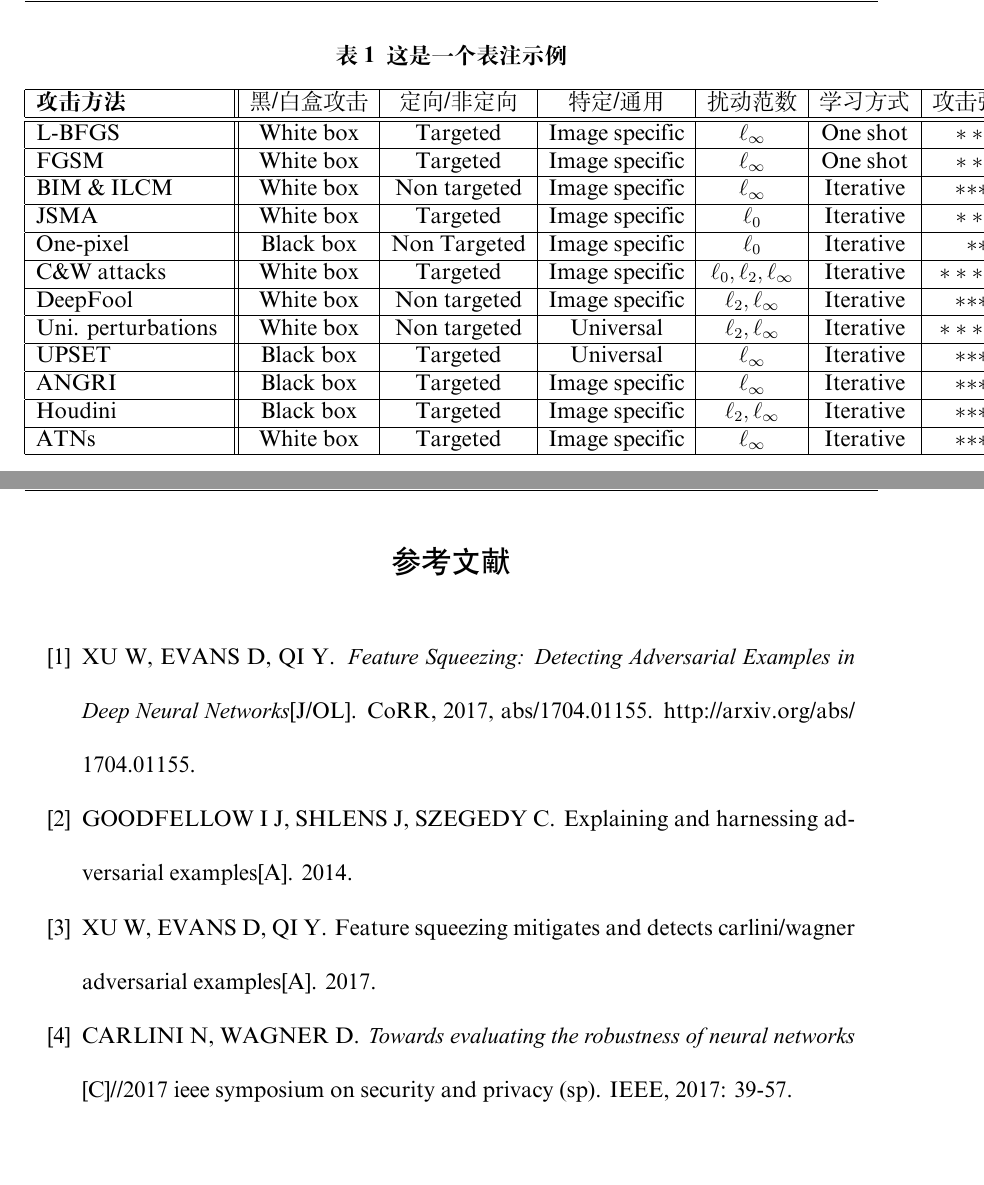
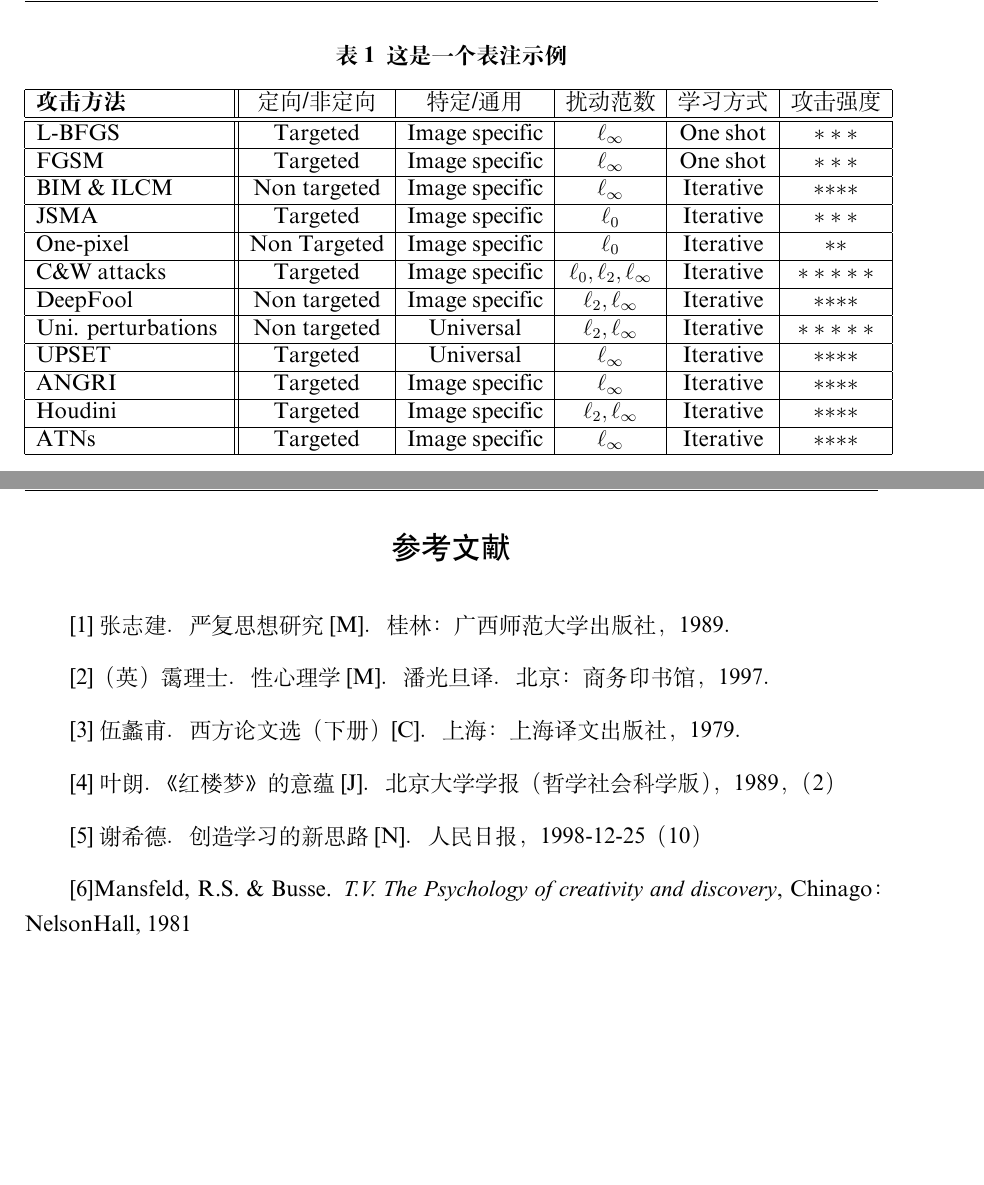
Before and after one commit to Hello-2073/The-Fengru-Cup-Template, a LaTeX document (FRBMain.tex): two parts of pages 8 and 9 of 9, joined at a grey line, cut so that both start at the same text. Compiled offline with XeLaTeX; a missing font is replaced by an installed copy or a similar font.

Commit message:
修改了参考文献样式

```diff
--- a/FRBMain.tex
+++ b/FRBMain.tex
@@ -329,19 +329,19 @@ Confucius said in an offhand way that those who know are better than those who a
 \caption{这是一个表注示例}
 \begin{tabular}{|l||c|c|c|c|c|c|}
 \hline
- {\textbf{攻击方法}}							&  黑/白盒攻击	&  定向/非定向 	& 特定/通用 	& 扰动范数 & 学习方式 		& 攻击强度  \\ \hline\hline
-L-BFGS~ 		&  White box		&  Targeted					& Image specific			& $\ell_{\infty}$ 	& One shot		& $***$	\\ \hline
-FGSM~		&  White box		&  Targeted					& Image specific			& $\ell_{\infty}$	& One shot		& $***$ \\ \hline
-BIM \& ILCM~&  White box		& Non targeted				& Image specific			& $\ell_{\infty}$	& Iterative		& $**$$**$ 	\\ \hline
-JSMA~		&  White box		& Targeted					& Image specific			& $\ell_{0}$	& Iterative			& $***$ 	\\ \hline
-One-pixel~	& Black box		& Non Targeted		& Image specific		& $\ell_0$		& Iterative	& $**$ \\ \hline
-C\&W attacks~ & White box	& Targeted	&	Image specific		&	$\ell_0, \ell_2, \ell_{\infty}$	&	Iterative & $*****$ \\ \hline
-DeepFool~ & White box	& Non targeted		& Image specific		& $\ell_2, \ell_{\infty}$	& Iterative	& $**$$**$ \\ \hline
-Uni. perturbations~ & White box	& Non targeted & Universal &	$\ell_2, \ell_{\infty}$ & Iterative & $*****$ \\ \hline
-UPSET~ & Black box	& Targeted		& Universal 	&  $\ell_{\infty}$ & Iterative & $**$$**$ \\ \hline
-ANGRI~ & Black box	& Targeted		& Image specific	& $\ell_{\infty}$ &	Iterative & $**$$**$ \\ \hline
-Houdini~ & Black box		& Targeted		& Image specific	& $\ell_2, \ell_{\infty}$ & Iterative & $**$$**$ \\ \hline
-ATNs~ & White box			& Targeted		& Image specific	& $\ell_{\infty}$ & Iterative & $**$$**$ \\ \hline
+ {\textbf{攻击方法}}  &  定向/非定向 	   & 特定/通用 	       & 扰动范数                         & 学习方式 		& 攻击强度  \\ \hline\hline
+L-BFGS~ 		          & Targeted				& Image specific		& $\ell_{\infty}$ 	              & One shot		& $***$	\\ \hline
+FGSM~		              & Targeted				& Image specific		& $\ell_{\infty}$	                & One shot		& $***$ \\ \hline
+BIM \& ILCM~          & Non targeted		& Image specific		& $\ell_{\infty}$	                & Iterative		& $**$$**$ 	\\ \hline
+JSMA~		              & Targeted				& Image specific		& $\ell_{0}$	                    & Iterative		& $***$ 	\\ \hline
+One-pixel~	          & Non Targeted		& Image specific		& $\ell_0$		                    & Iterative	  & $**$ \\ \hline
+C\&W attacks~         & Targeted	      &	Image specific		&	$\ell_0, \ell_2, \ell_{\infty}$	&	Iterative   & $*****$ \\ \hline
+DeepFool~             & Non targeted		& Image specific		& $\ell_2, \ell_{\infty}$	        & Iterative	  & $**$$**$ \\ \hline
+Uni. perturbations~   & Non targeted    & Universal         &	$\ell_2, \ell_{\infty}$         & Iterative   & $*****$ \\ \hline
+UPSET~                & Targeted		    & Universal 	      &  $\ell_{\infty}$                & Iterative   & $**$$**$ \\ \hline
+ANGRI~                & Targeted		    & Image specific	  & $\ell_{\infty}$                 &	Iterative   & $**$$**$ \\ \hline
+Houdini~              & Targeted		    & Image specific	  & $\ell_2, \ell_{\infty}$         & Iterative   & $**$$**$ \\ \hline
+ATNs~                 & Targeted		    & Image specific	  & $\ell_{\infty}$                 & Iterative   & $**$$**$ \\ \hline
 \end{tabular}
 \end{table*}
 
@@ -369,12 +369,40 @@ ATNs~ & White box			& Targeted		& Image specific	& $\ell_{\infty}$ & Iterative &
 
 \end{spacing}
 
-\begingroup
-\setstretch{2.0}    %行距2
-\setlength{\bibsep}{0pt}    %段前段后0
-\begin{adjustwidth}{0.42cm}{0.42cm} %左右缩进0.42cm
-\bibliography{references}
-\end{adjustwidth}
-\endgroup
+\newpage
+
+% XSP 2023/3/16: bib支持不全，暂时改为手动
+\section*{参考文献}
+% 著作: [序号]作者．书名[标识码]．出版地：出版社，出版年．
+[1]张志建．严复思想研究[M]．桂林：广西师范大学出版社，1989．
+
+% 译著: [序号]国名或地区（用圆括号）原作者．书名[标识码]．译者．出版地：出版社，出版年．
+[2]（英）霭理士．性心理学[M]．潘光旦译．北京：商务印书馆，1997．
+
+% 古典文献 文史古籍类引文后加序号，再加圆括号，内加注书名、篇名
+
+% 论文集: [序号]编者．书名[标识码]．出版地：出版社，出版年．
+[3]伍蠡甫．西方论文选（下册）[C]．上海：上海译文出版社，1979．
+
+% 期刊文章: [序号]作者．篇名[标识码]．刊名，年，（期）．
+[4]叶朗．《红楼梦》的意蕴[J]．北京大学学报（哲学社会科学版），1989，（2）
+
+% 报纸文章: [序号]作者．篇名[标识码]．报纸名，出版日期（版次）
+[5]谢希德．创造学习的新思路[N]．人民日报，1998-12-25（10）
+
+% 外文文献: 要求外文文献所表达的信息和中文文献一样多，但文献类型标识码可以不标出。
+[6]Mansfeld, R.S. \& Busse. \textit{T.V. The Psychology of creativity and discovery}, Chinago：
+NelsonHall, 1981
+
+
+
+
+% \begingroup
+% \setstretch{2.0}    %行距2
+% \setlength{\bibsep}{0pt}    %段前段后0
+% \begin{adjustwidth}{0.42cm}{0.42cm} %左右缩进0.42cm
+% \bibliography{references}
+% \end{adjustwidth}
+% \endgroup
 
 \end{document}
```
Also changed, not shown: FRBMain.pdf, README.md, 3 other files.
